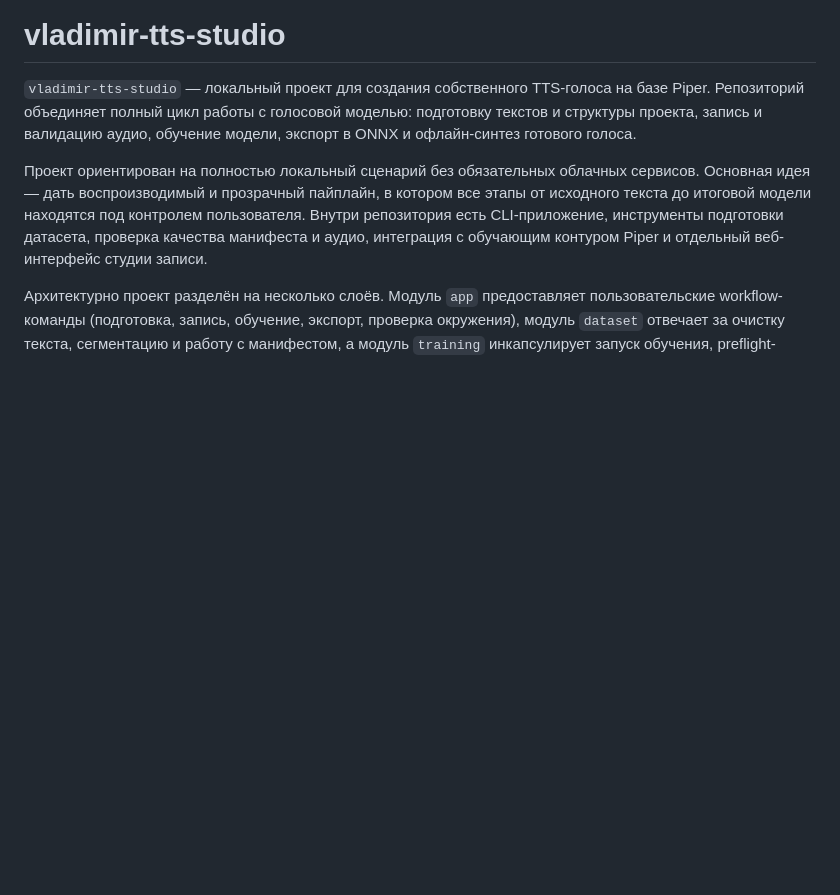
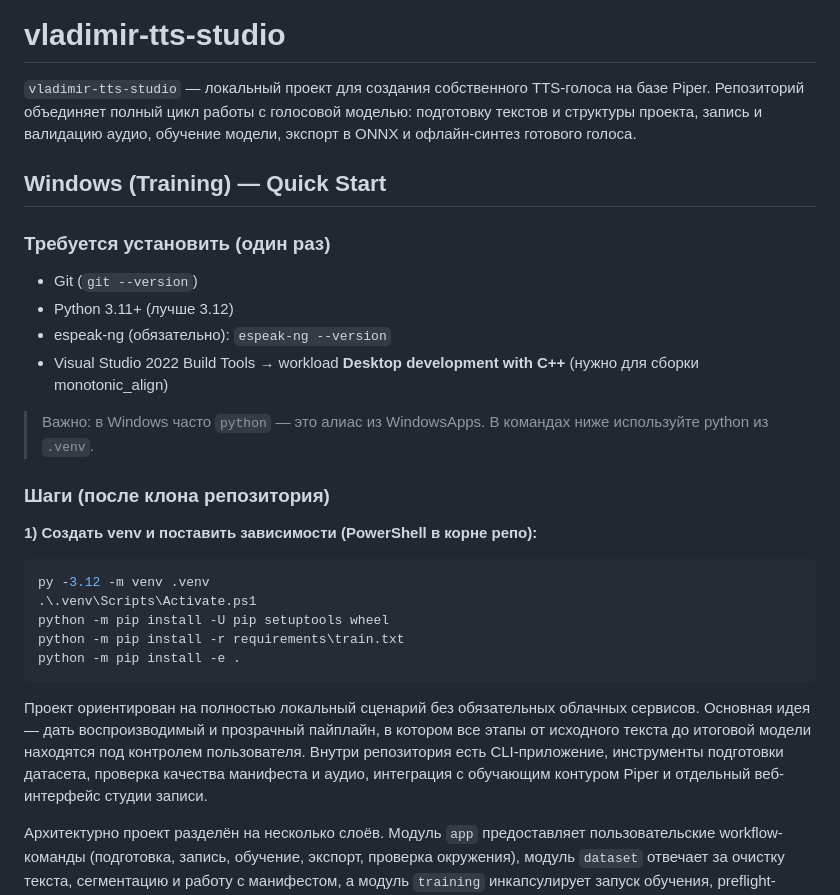
Before and after one commit to BladimirFreelance/vladimir-tts-studio, a Markdown page: README.md, the part around the change. Rendered like a GitHub page; blank space fills up the shorter version.

Commit message:
docs: add Windows training quick start to README

````diff
--- a/README.md
+++ b/README.md
@@ -1,6 +1,28 @@
 # vladimir-tts-studio
 
 `vladimir-tts-studio` — локальный проект для создания собственного TTS-голоса на базе Piper. Репозиторий объединяет полный цикл работы с голосовой моделью: подготовку текстов и структуры проекта, запись и валидацию аудио, обучение модели, экспорт в ONNX и офлайн-синтез готового голоса.
+
+## Windows (Training) — Quick Start
+
+### Требуется установить (один раз)
+
+- Git (`git --version`)
+- Python 3.11+ (лучше 3.12)
+- espeak-ng (обязательно): `espeak-ng --version`
+- Visual Studio 2022 Build Tools → workload **Desktop development with C++** (нужно для сборки monotonic_align)
+
+> Важно: в Windows часто `python` — это алиас из WindowsApps. В командах ниже используйте python из `.venv`.
+
+### Шаги (после клона репозитория)
+
+**1) Создать venv и поставить зависимости (PowerShell в корне репо):**
+```powershell
+py -3.12 -m venv .venv
+.\.venv\Scripts\Activate.ps1
+python -m pip install -U pip setuptools wheel
+python -m pip install -r requirements\train.txt
+python -m pip install -e .
+```
 
 Проект ориентирован на полностью локальный сценарий без обязательных облачных сервисов. Основная идея — дать воспроизводимый и прозрачный пайплайн, в котором все этапы от исходного текста до итоговой модели находятся под контролем пользователя. Внутри репозитория есть CLI-приложение, инструменты подготовки датасета, проверка качества манифеста и аудио, интеграция с обучающим контуром Piper и отдельный веб-интерфейс студии записи.
 
````
